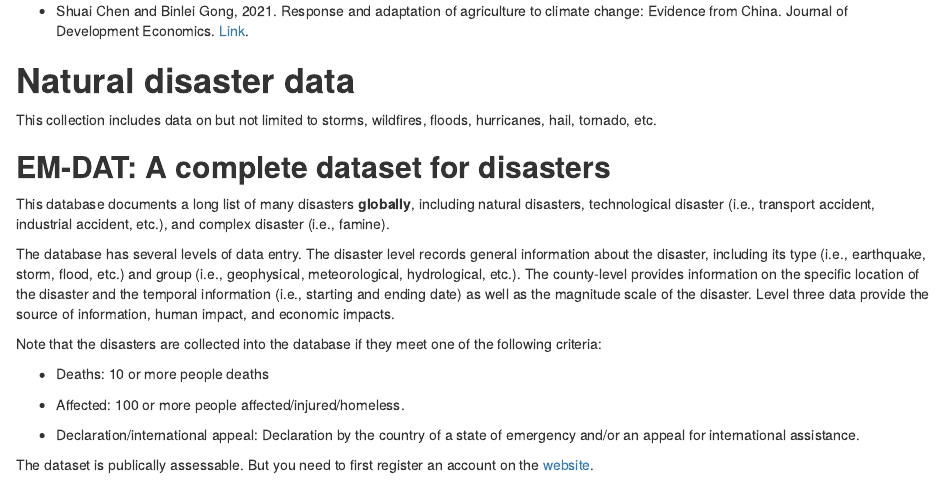
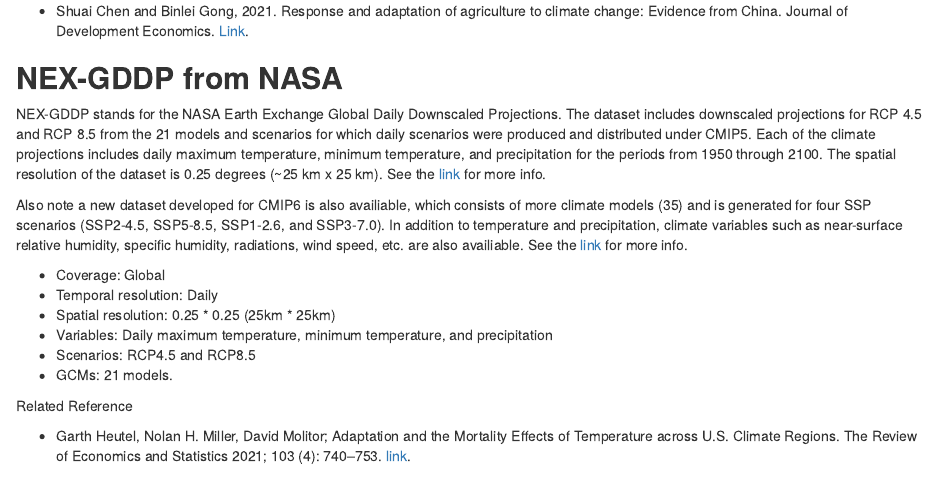
Before and after one commit to dayabin/PersonalWebisteNewVersion, an R Markdown document (content/data/2021-08-29-a-collection-of-climate-weather-data-for-the-us-and-the-world.en.Rmd): the page in a window 1100 px wide, from 1590 px down. Rendered offline with R 4.5, knitr and Pandoc, with nearby package versions; drawn as R Markdown's standard HTML page in place of the format the file asks for.

Commit message:
Update on data

```diff
--- a/content/data/2021-08-29-a-collection-of-climate-weather-data-for-the-us-and-the-world.en.Rmd
+++ b/content/data/2021-08-29-a-collection-of-climate-weather-data-for-the-us-and-the-world.en.Rmd
@@ -84,6 +84,24 @@ Related Reference
 - Shuai Chen and Binlei Gong, 2021. Response and adaptation of agriculture to climate change: Evidence from China. Journal of Development Economics. [Link](https://www.sciencedirect.com/science/article/pii/S0304387820301322).
 
 
+## **NEX-GDDP from NASA**
+
+NEX-GDDP stands for the NASA Earth Exchange Global Daily Downscaled Projections. The dataset includes downscaled projections for RCP 4.5 and RCP 8.5 from the 21 models and scenarios for which daily scenarios were produced and distributed under CMIP5. Each of the climate projections includes daily maximum temperature, minimum temperature, and precipitation for the periods from 1950 through 2100. The spatial resolution of the dataset is 0.25 degrees (~25 km x 25 km). See the [link](https://www.nccs.nasa.gov/services/data-collections/land-based-products/nex-gddp) for more info.
+
+Also note a new dataset developed for CMIP6 is also availiable, which consists of more climate models (35) and is generated for four SSP scenarios (SSP2-4.5, SSP5-8.5, SSP1-2.6, and SSP3-7.0). In addition to temperature and precipitation, climate variables such as near-surface relative humidity, specific humidity, radiations, wind speed, etc. are also availiable. See the [link](https://www.nccs.nasa.gov/services/data-collections/land-based-products/nex-gddp-cmip6) for more info.
+
+- Coverage: Global
+- Temporal resolution: Daily
+- Spatial resolution: 0.25 * 0.25 (25km * 25km)
+- Variables: Daily maximum temperature, minimum temperature, and precipitation
+- Scenarios: RCP4.5 and RCP8.5
+- GCMs: 21 models.
+
+Related Reference
+
+- Garth Heutel, Nolan H. Miller, David Molitor; Adaptation and the Mortality Effects of Temperature across U.S. Climate Regions. The Review of Economics and Statistics 2021; 103 (4): 740–753. [link](https://doi.org/10.1162/rest_a_00936).
+
+
 
 # **Natural disaster data**
 
```
Also changed, not shown: content/data/2021-08-29-a-collection-of-climate-weather-data-for-the-us-and-the-world.en.html, 1 other file.
